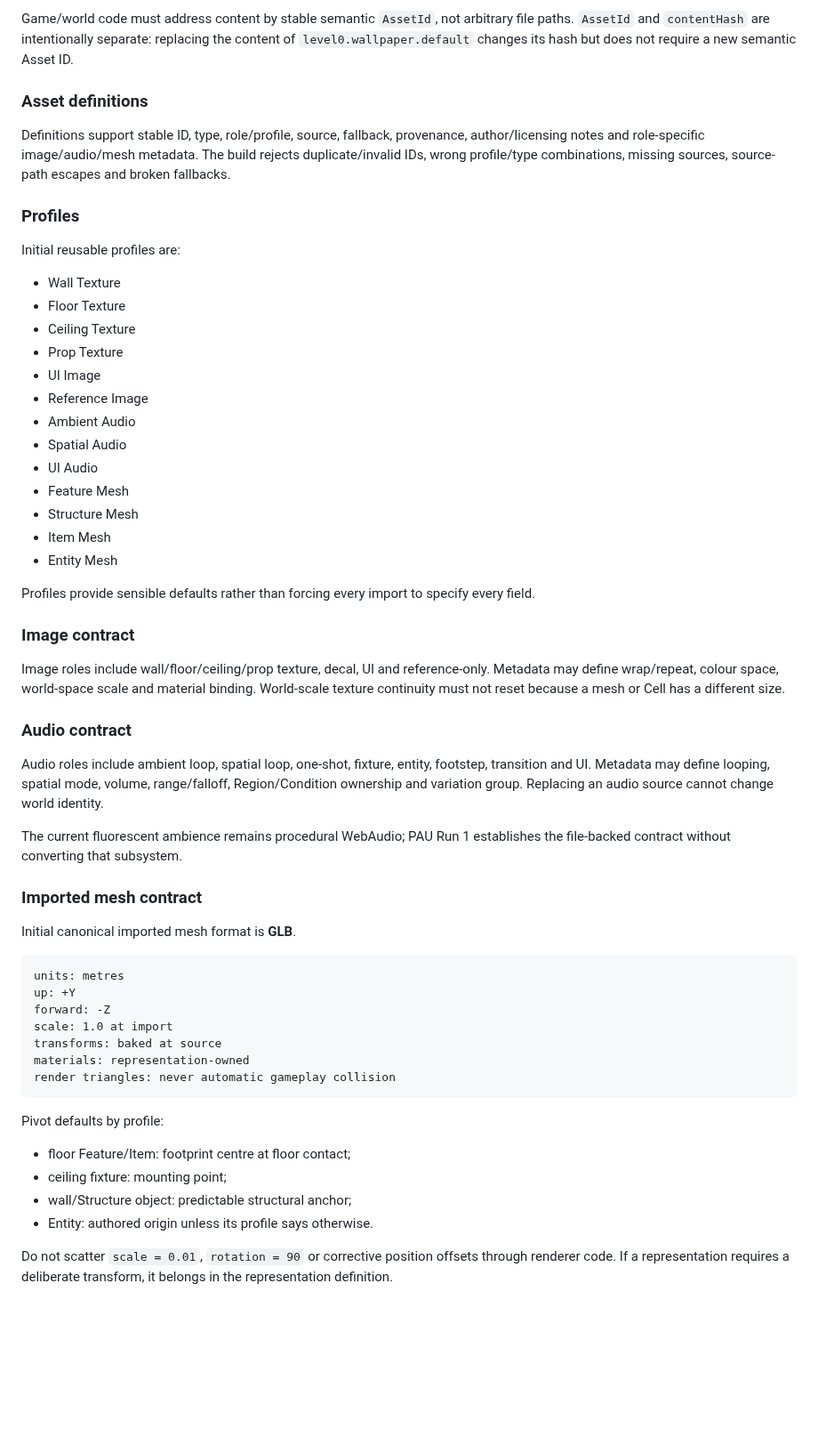
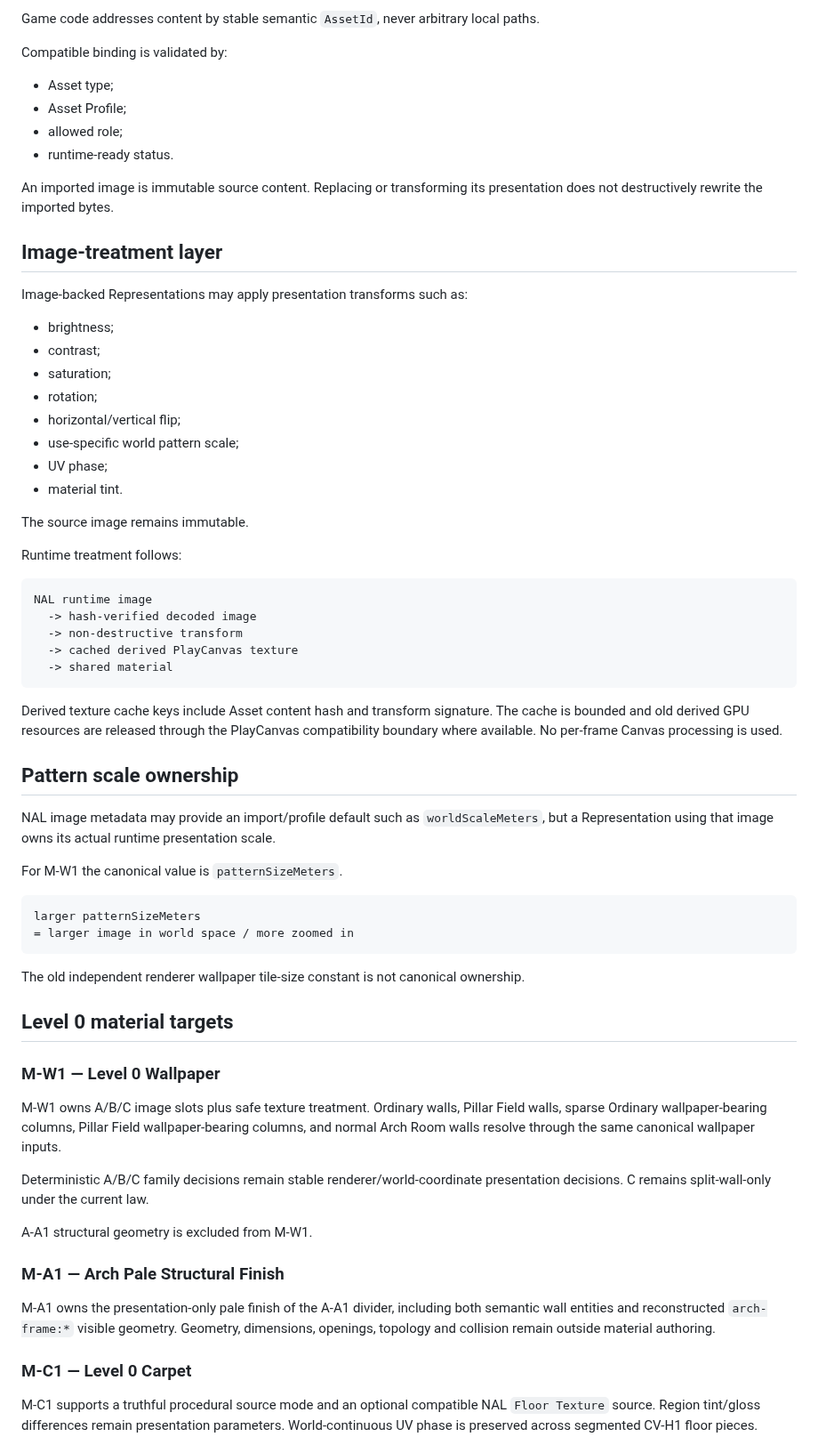
Before and after one commit to xash-mind/Project-Noclip, a Markdown page: docs/PRESENTATION_ARCHITECTURE.md, the part around one of its changes. Shown at 89% size. Drawn GitHub-style; blank space fills up the shorter version.

Commit message:
Document canonical material Asset-slot architecture

````diff
--- a/docs/PRESENTATION_ARCHITECTURE.md
+++ b/docs/PRESENTATION_ARCHITECTURE.md
@@ -144,60 +114,71 @@ src/presentation/generatedAssetRegistry.ts
 ```
 
-Game/world code must address content by stable semantic `AssetId`, not arbitrary file paths. `AssetId` and `contentHash` are intentionally separate: replacing the content of `level0.wallpaper.default` changes its hash but does not require a new semantic Asset ID.
+Game code addresses content by stable semantic `AssetId`, never arbitrary local paths.
 
-### Asset definitions
+Compatible binding is validated by:
 
-Definitions support stable ID, type, role/profile, source, fallback, provenance, author/licensing notes and role-specific image/audio/mesh metadata. The build rejects duplicate/invalid IDs, wrong profile/type combinations, missing sources, source-path escapes and broken fallbacks.
+- Asset type;
+- Asset Profile;
+- allowed role;
+- runtime-ready status.
 
-### Profiles
+An imported image is immutable source content. Replacing or transforming its presentation does not destructively rewrite the imported bytes.
 
-Initial reusable profiles are:
+## Image-treatment layer
 
-- Wall Texture
-- Floor Texture
-- Ceiling Texture
-- Prop Texture
-- UI Image
-- Reference Image
-- Ambient Audio
-- Spatial Audio
-- UI Audio
-- Feature Mesh
-- Structure Mesh
-- Item Mesh
-- Entity Mesh
+Image-backed Representations may apply presentation transforms such as:
 
-Profiles provide sensible defaults rather than forcing every import to specify every field.
+- brightness;
+- contrast;
+- saturation;
+- rotation;
+- horizontal/vertical flip;
+- use-specific world pattern scale;
+- UV phase;
+- material tint.
 
-### Image contract
+The source image remains immutable.
 
-Image roles include wall/floor/ceiling/prop texture, decal, UI and reference-only. Metadata may define wrap/repeat, colour space, world-space scale and material binding. World-scale texture continuity must not reset because a mesh or Cell has a different size.
-
-### Audio contract
-
-Audio roles include ambient loop, spatial loop, one-shot, fixture, entity, footstep, transition and UI. Metadata may define looping, spatial mode, volume, range/falloff, Region/Condition ownership and variation group. Replacing an audio source cannot change world identity.
-
-The current fluorescent ambience remains procedural WebAudio; PAU Run 1 establishes the file-backed contract without converting that subsystem.
-
-### Imported mesh contract
-
-Initial canonical imported mesh format is **GLB**.
+Runtime treatment follows:
 
 ```text
-units: metres
-up: +Y
-forward: -Z
-scale: 1.0 at import
-transforms: baked at source
-materials: representation-owned
-render triangles: never automatic gameplay collision
+NAL runtime image
+  -> hash-verified decoded image
+  -> non-destructive transform
+  -> cached derived PlayCanvas texture
+  -> shared material
 ```
 
-Pivot defaults by profile:
+Derived texture cache keys include Asset content hash and transform signature. The cache is bounded and old derived GPU resources are released through the PlayCanvas compatibility boundary where available. No per-frame Canvas processing is used.
 
-- floor Feature/Item: footprint centre at floor contact;
-- ceiling fixture: mounting point;
-- wall/Structure object: predictable structural anchor;
-- Entity: authored origin unless its profile says otherwise.
+## Pattern scale ownership
 
-Do not scatter `scale = 0.01`, `rotation = 90` or corrective position offsets through renderer code. If a representation requires a deliberate transform, it belongs in the representation definition.
+NAL image metadata may provide an import/profile default such as `worldScaleMeters`, but a Representation using that image owns its actual runtime presentation scale.
+
+For M-W1 the canonical value is `patternSizeMeters`.
+
+```text
+larger patternSizeMeters
+= larger image in world space / more zoomed in
+```
+
+The old independent renderer wallpaper tile-size constant is not canonical ownership.
+
+## Level 0 material targets
+
+### M-W1 — Level 0 Wallpaper
+
+M-W1 owns A/B/C image slots plus safe texture treatment. Ordinary walls, Pillar Field walls, sparse Ordinary wallpaper-bearing columns, Pillar Field wallpaper-bearing columns, and normal Arch Room walls resolve through the same canonical wallpaper inputs.
+
+Deterministic A/B/C family decisions remain stable renderer/world-coordinate presentation decisions. C remains split-wall-only under the current law.
+
+A-A1 structural geometry is excluded from M-W1.
+
+### M-A1 — Arch Pale Structural Finish
+
+M-A1 owns the presentation-only pale finish of the A-A1 divider, including both semantic wall entities and reconstructed `arch-frame:*` visible geometry. Geometry, dimensions, openings, topology and collision remain outside material authoring.
+
+### M-C1 — Level 0 Carpet
+
+M-C1 supports a truthful procedural source mode and an optional compatible NAL `Floor Texture` source. Region tint/gloss differences remain presentation parameters. World-continuous UV phase is preserved across segmented CV-H1 floor pieces.
+
````
Also changed, not shown: other parts of docs/PRESENTATION_ARCHITECTURE.md (+178 -206 lines).
